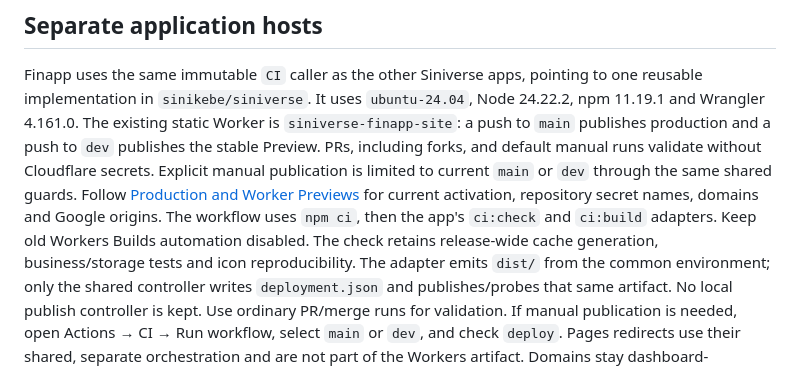
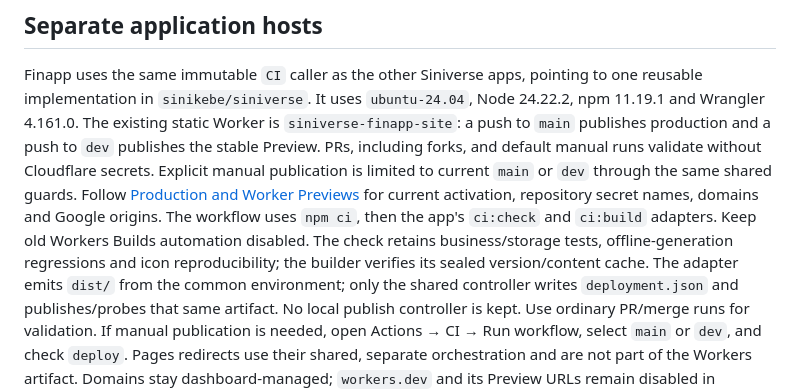
Before and after one commit to sinikebe/finapp, a Markdown page: CONTRIBUTING.md, the part around one of its changes. Drawn GitHub-style.

```diff
--- a/CONTRIBUTING.md
+++ b/CONTRIBUTING.md
@@ -297,8 +324,8 @@ to current `main` or `dev` through the same shared guards.
 Follow [Production and Worker Previews](docs/cloudflare-previews.md) for current
 activation, repository secret names, domains and Google origins. The workflow
 uses `npm ci`, then the app's `ci:check` and `ci:build` adapters. Keep old Workers
-Builds automation disabled. The check retains release-wide cache generation,
-business/storage tests and icon reproducibility. The adapter emits `dist/` from
+Builds automation disabled. The check retains business/storage tests, offline-generation regressions and
+icon reproducibility; the builder verifies its sealed version/content cache. The adapter emits `dist/` from
 the common environment; only the shared controller writes `deployment.json` and
 publishes/probes that same artifact. No local publish controller is kept.
 Use ordinary PR/merge runs for validation. If manual publication is needed, open
```
Also changed, not shown: other parts of CONTRIBUTING.md (+40 -13 lines).
